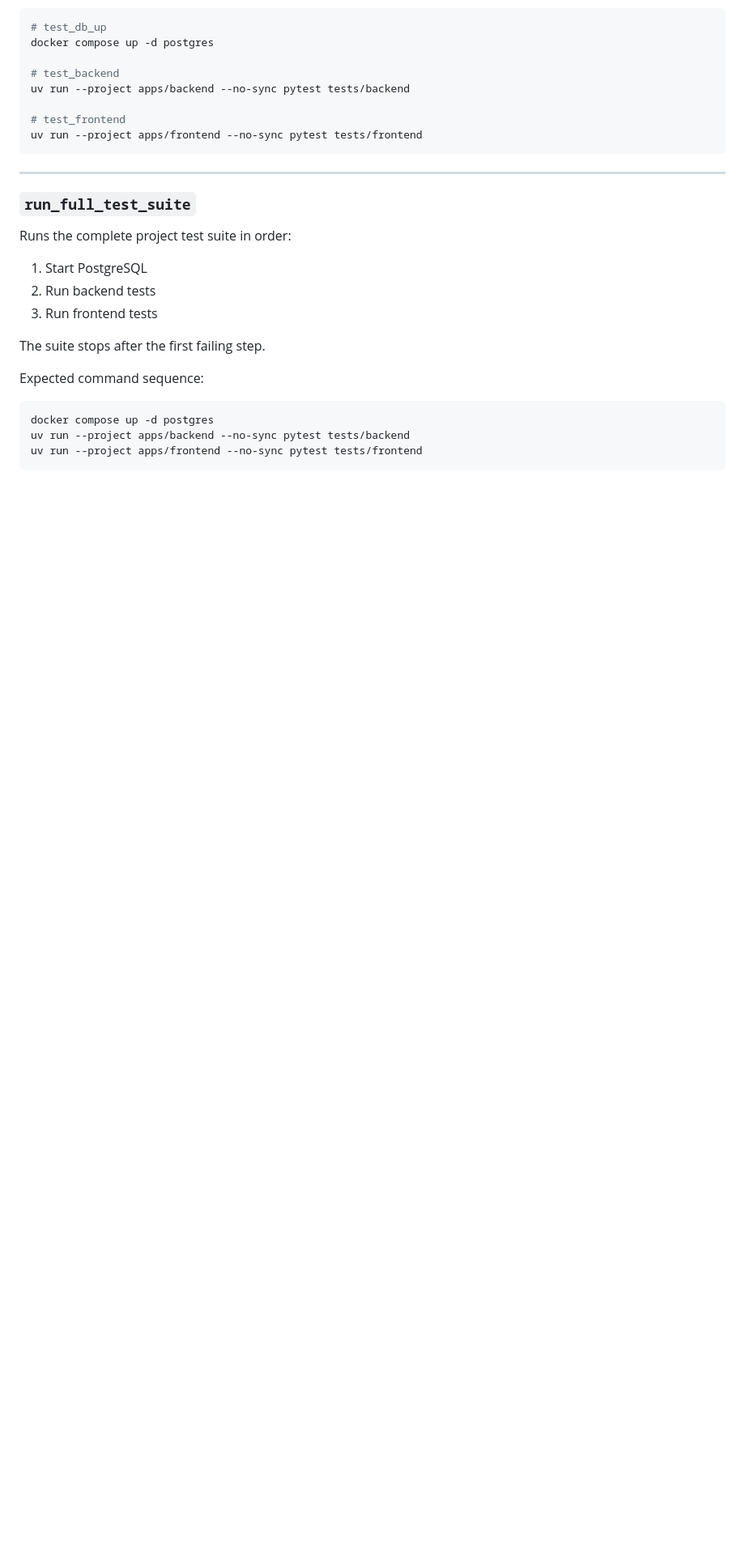
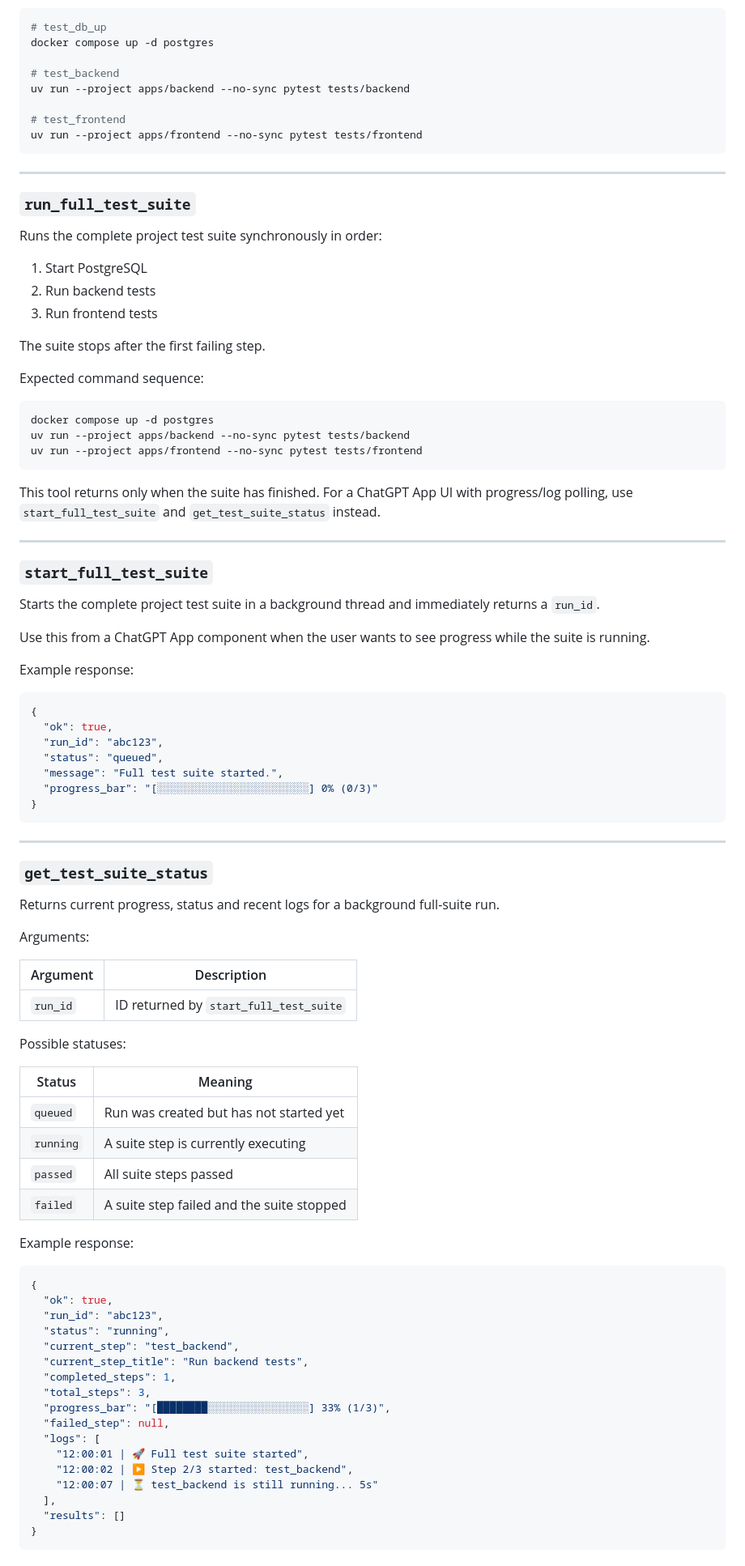
Before and after one commit to strakhovdenya/run-test-job-assistant-mcp, a Markdown page: README.md, the part around one of its changes. Shown at 81% size. Drawn GitHub-style; blank space fills up the shorter version.

Commit message:
Document ChatGPT App progress polling tools

````diff
--- a/README.md
+++ b/README.md
@@ -86,7 +88,7 @@ uv run --project apps/frontend --no-sync pytest tests/frontend
 
 ### `run_full_test_suite`
 
-Runs the complete project test suite in order:
+Runs the complete project test suite synchronously in order:
 
 1. Start PostgreSQL
 2. Run backend tests
@@ -100,3 +102,70 @@ Expected command sequence:
 docker compose up -d postgres
 uv run --project apps/backend --no-sync pytest tests/backend
 uv run --project apps/frontend --no-sync pytest tests/frontend
+```
+
+This tool returns only when the suite has finished. For a ChatGPT App UI with progress/log polling, use `start_full_test_suite` and `get_test_suite_status` instead.
+
+---
+
+### `start_full_test_suite`
+
+Starts the complete project test suite in a background thread and immediately returns a `run_id`.
+
+Use this from a ChatGPT App component when the user wants to see progress while the suite is running.
+
+Example response:
+
+```json
+{
+  "ok": true,
+  "run_id": "abc123",
+  "status": "queued",
+  "message": "Full test suite started.",
+  "progress_bar": "[░░░░░░░░░░░░░░░░░░░░░░░░] 0% (0/3)"
+}
+```
+
+---
+
+### `get_test_suite_status`
+
+Returns current progress, status and recent logs for a background full-suite run.
+
+Arguments:
+
+| Argument | Description |
+| --- | --- |
+| `run_id` | ID returned by `start_full_test_suite` |
+
+Possible statuses:
+
+| Status | Meaning |
+| --- | --- |
+| `queued` | Run was created but has not started yet |
+| `running` | A suite step is currently executing |
+| `passed` | All suite steps passed |
+| `failed` | A suite step failed and the suite stopped |
+
+Example response:
+
+```json
+{
+  "ok": true,
+  "run_id": "abc123",
+  "status": "running",
+  "current_step": "test_backend",
+  "current_step_title": "Run backend tests",
+  "completed_steps": 1,
+  "total_steps": 3,
+  "progress_bar": "[████████░░░░░░░░░░░░░░░░] 33% (1/3)",
+  "failed_step": null,
+  "logs": [
+    "12:00:01 | 🚀 Full test suite started",
+    "12:00:02 | ▶️ Step 2/3 started: test_backend",
+    "12:00:07 | ⏳ test_backend is still running... 5s"
+  ],
+  "results": []
+}
+```
+
````
Also changed, not shown: other parts of README.md (+47 -0 lines).
